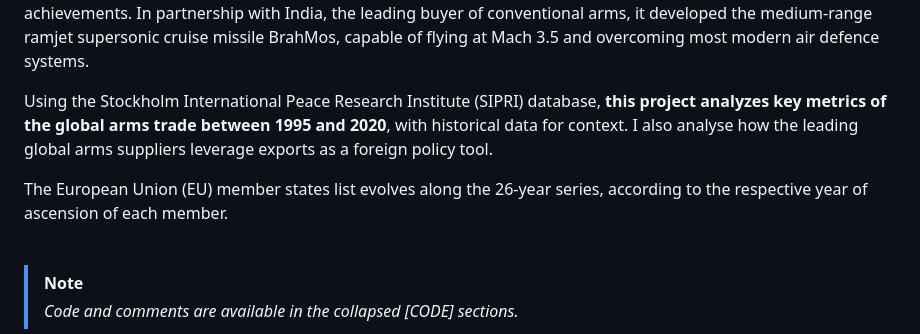
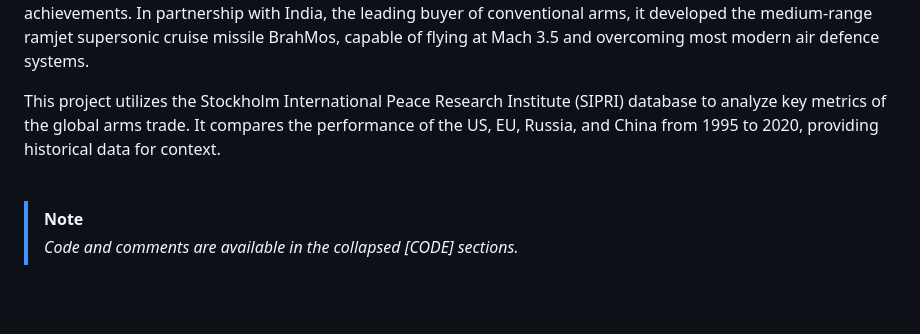
Before and after one commit to lucacasu/Global-Arms-Trade, a Markdown page: README.md, the part around the change. GitHub-like rendering; folded sections open; blank space fills up the shorter version.

```diff
--- a/README.md
+++ b/README.md
@@ -38,9 +38,8 @@ The United States and European Union intensely cooperated throughout the decades
 
 Russia leveraged the well-established Soviet-era military complex and its vast stockpiles of machinery and ordinance to continue influencing nations in Africa and the Middle-East, where low-tech conflicts are mostly impacted by its supplies. Despite its comparatively limited technological advancements, Russia still delivered significant achievements. In partnership with India, the leading buyer of conventional arms, it developed the medium-range ramjet supersonic cruise missile BrahMos, capable of flying at Mach 3.5 and overcoming most modern air defence systems.
 
-Using the Stockholm International Peace Research Institute (SIPRI) database, **this project analyzes key metrics of the global arms trade between 1995 and 2020**, with historical data for context. I also analyse how the leading global arms suppliers leverage exports as a foreign policy tool.
+This project utilizes the Stockholm International Peace Research Institute (SIPRI) database to analyze key metrics of the global arms trade. It compares the performance of the US, EU, Russia, and China from 1995 to 2020, providing historical data for context.
 
-The European Union (EU) member states list evolves along the 26-year series, according to the respective year of ascension of each member.
 </details>
 
 <br>
```
